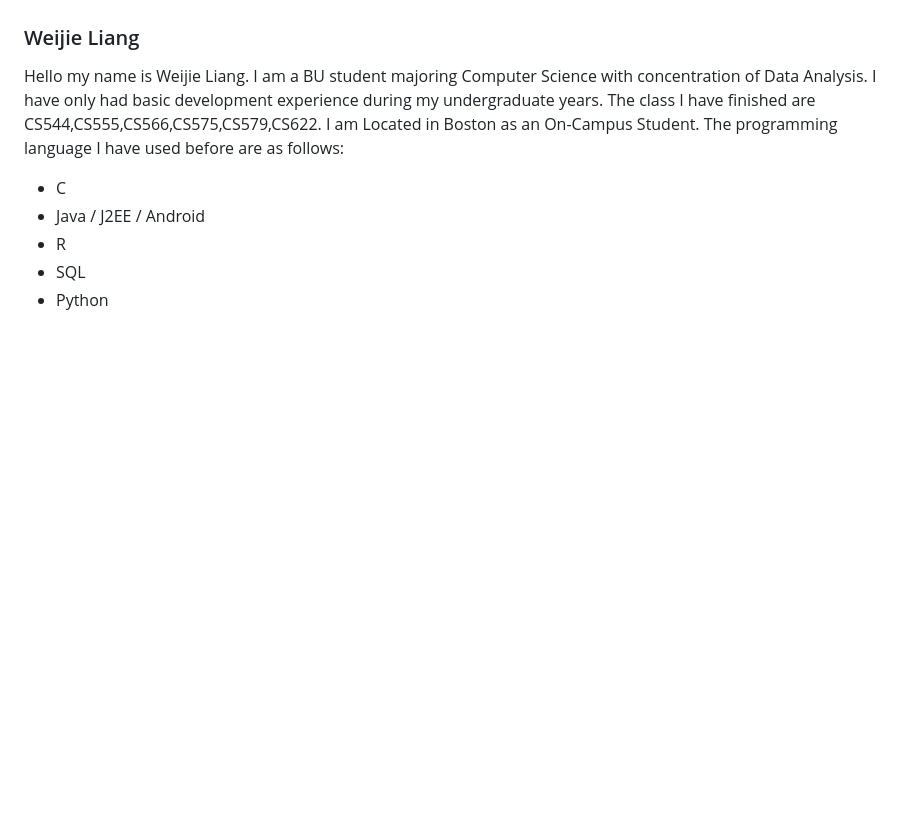
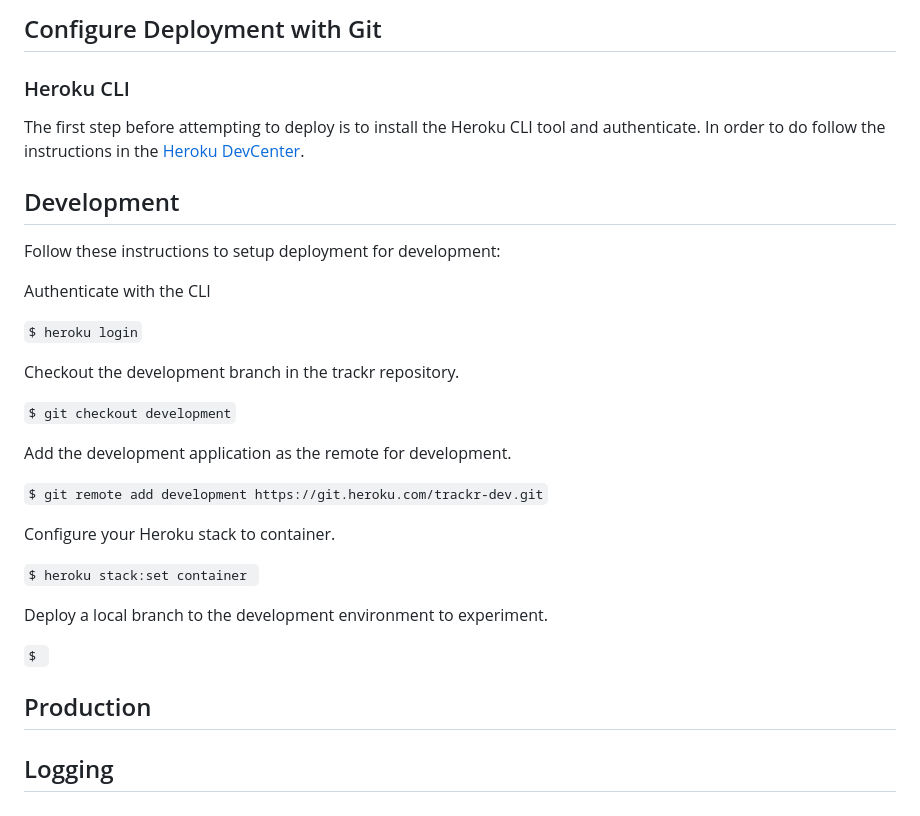
Before and after one commit to BUMETCS673/group-project-team1, a Markdown page: README.md, the part around one of its changes. Rendered like a GitHub page; blank space fills up the shorter version.

```diff
--- a/README.md
+++ b/README.md
@@ -45,12 +70,33 @@ We live in the greater Boston area in MA.
+## Configure Deployment with Git
+
+### Heroku CLI
+The first step before attempting to deploy is to install the Heroku CLI tool and authenticate. In order to do follow the instructions
+in the [Heroku DevCenter](https://devcenter.heroku.com/articles/heroku-cli).
+
+## Development
+Follow these instructions to setup deployment for development:
+
+Authenticate with the CLI
+
+`$ heroku login`
+
+Checkout the development branch in the trackr repository.
+
+`$ git checkout development`
+
+Add the development application as the remote for development.
+
+`$ git remote add development https://git.heroku.com/trackr-dev.git`
+
+Configure your Heroku stack to container.
+
+`$ heroku stack:set container `
+
+Deploy a local branch to the development environment to experiment.
+
+`$ `
 
 
-### Weijie Liang
-Hello my name is Weijie Liang. I am a BU student majoring Computer Science with concentration of Data Analysis. I have only had basic development experience
-during my undergraduate years. The class I have finished are CS544,CS555,CS566,CS575,CS579,CS622. I am Located in Boston as an On-Campus Student. The programming
-language I have used before are as follows:
+## Production
 
-- C
-- Java / J2EE / Android
-- R
-- SQL
-- Python
+## Logging
```
Also changed, not shown: other parts of README.md (+61 -36 lines), team.md (added, +56 -0 lines), docs/deployment.md (added), docs/docker-compose-build.png (added), docs/docker-compose-down.png (added), docs/docker-compose-up.png (added), docs/logo.png (added), docs/run-ide.png (added), docs/run-in-console.png (added), 2 other files.
